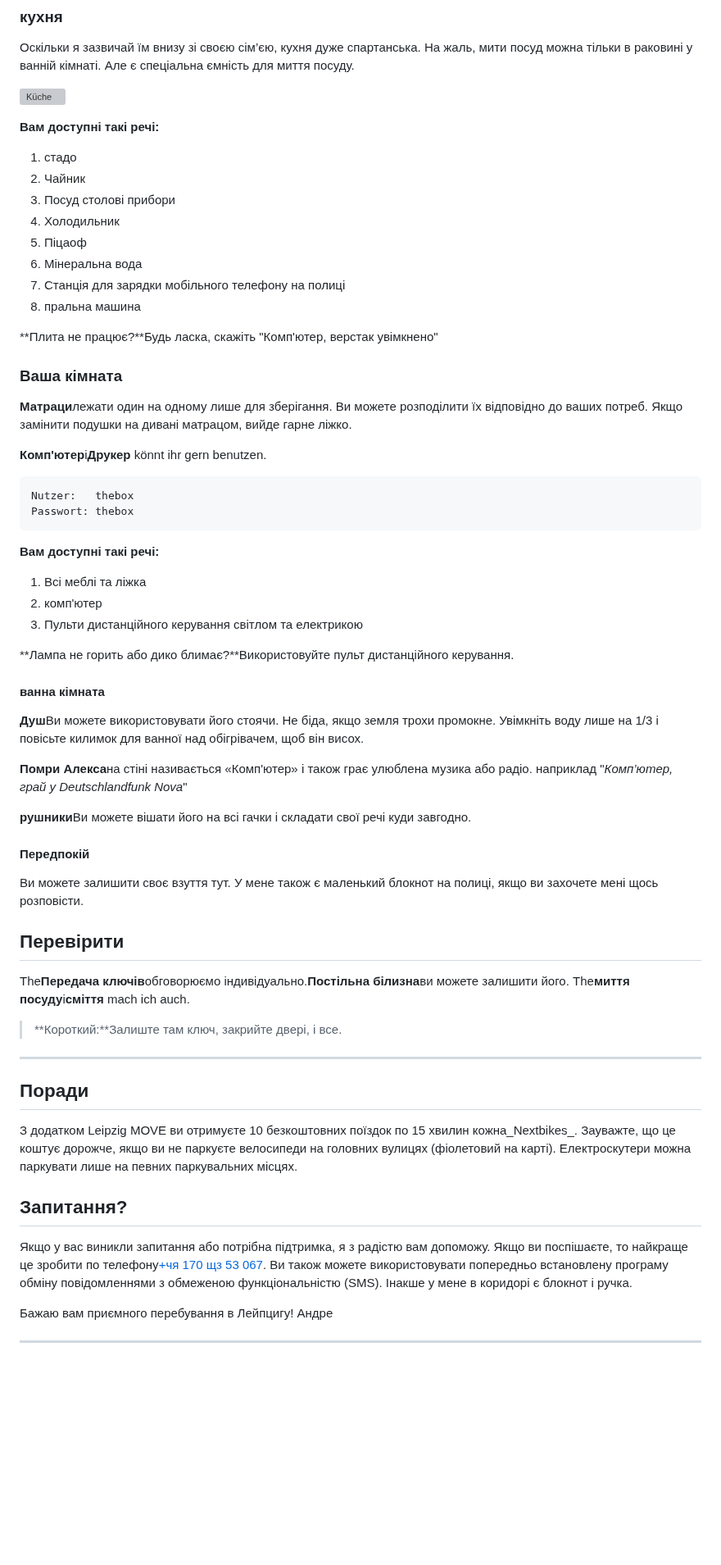
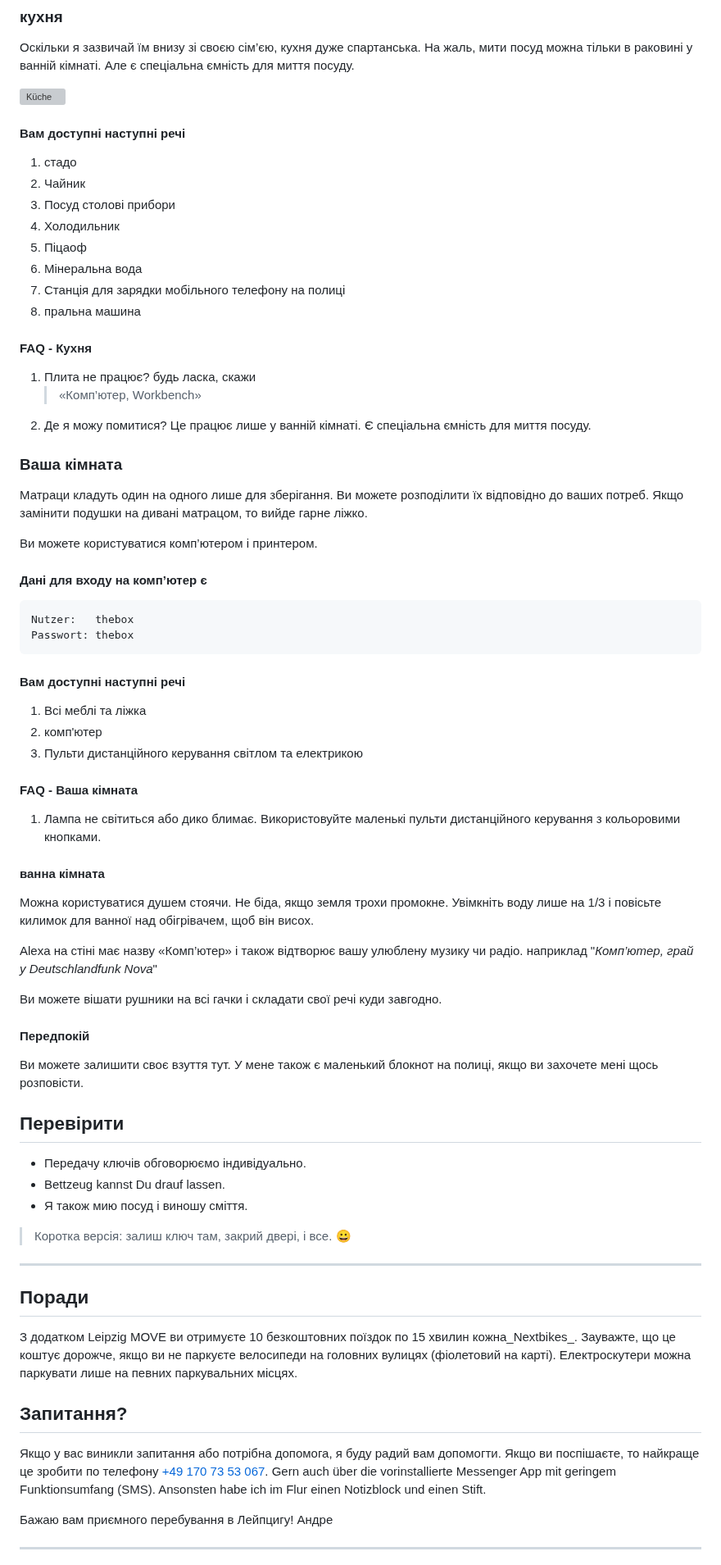
Before and after one commit to NULLzuEINS/thebox-docs, a Markdown page: README.uk.md, the part around one of its changes. Shown at 82% size. Drawn GitHub-style; blank space fills up the shorter version; grey boxes are pictures that could not be loaded.

Commit message:
docs: Added README."uk".md translation via https://github.com/dephraiim/translate-readme

````diff
--- a/README.uk.md
+++ b/README.uk.md
@@ -29,7 +29,7 @@ Passwort: landungsbruecken
 
 ![Küche](_media/rooms/kueche.jpg ":size=200")
 
-**Вам доступні такі речі:**
+#### Вам доступні наступні речі
 
 1.  стадо
 2.  Чайник
@@ -40,34 +40,42 @@ Passwort: landungsbruecken
 7.  Станція для зарядки мобільного телефону на полиці
 8.  пральна машина
 
-**Плита не працює?**Будь ласка, скажіть "Комп'ютер, верстак увімкнено"
+#### FAQ - Кухня
+
+1.  Плита не працює? будь ласка, скажи
+    > «Комп’ютер, Workbench»
+2.  Де я можу помитися? Це працює лише у ванній кімнаті. Є спеціальна ємність для миття посуду.
 
 ### Ваша кімната
 
-**Матраци**лежати один на одному лише для зберігання. Ви можете розподілити їх відповідно до ваших потреб. Якщо замінити подушки на дивані матрацом, вийде гарне ліжко.
+Матраци кладуть один на одного лише для зберігання. Ви можете розподілити їх відповідно до ваших потреб. Якщо замінити подушки на дивані матрацом, то вийде гарне ліжко.
 
-**Комп'ютер**і**Друкер** könnt ihr gern benutzen.
+Ви можете користуватися комп’ютером і принтером.
+
+#### Дані для входу на комп’ютер є
 
 ```txt
 Nutzer:   thebox
 Passwort: thebox
 ```
 
-**Вам доступні такі речі:**
+#### Вам доступні наступні речі
 
 1.  Всі меблі та ліжка
 2.  комп'ютер
 3.  Пульти дистанційного керування світлом та електрикою
 
-**Лампа не горить або дико блимає?**Використовуйте пульт дистанційного керування.
+#### FAQ - Ваша кімната
+
+1.  Лампа не світиться або дико блимає. Використовуйте маленькі пульти дистанційного керування з кольоровими кнопками.
 
 #### ванна кімната
 
-**Душ**Ви можете використовувати його стоячи. Не біда, якщо земля трохи промокне. Увімкніть воду лише на 1/3 і повісьте килимок для ванної над обігрівачем, щоб він висох.
+Можна користуватися душем стоячи. Не біда, якщо земля трохи промокне. Увімкніть воду лише на 1/3 і повісьте килимок для ванної над обігрівачем, щоб він висох.
 
-**Помри Алекса**на стіні називається «Комп'ютер» і також грає улюблена музика або радіо. наприклад "_Комп’ютер, грай у Deutschlandfunk Nova_"
+Alexa на стіні має назву «Комп’ютер» і також відтворює вашу улюблену музику чи радіо. наприклад "_Комп’ютер, грай у Deutschlandfunk Nova_"
 
-**рушники**Ви можете вішати його на всі гачки і складати свої речі куди завгодно.
+Ви можете вішати рушники на всі гачки і складати свої речі куди завгодно.
 
 #### Передпокій
 
@@ -75,9 +83,11 @@ Passwort: thebox
 
 ## Перевірити
 
-The**Передача ключів**обговорюємо індивідуально.**Постільна білизна**ви можете залишити його. The**миття посуду**і**сміття** mach ich auch.
+-   Передачу ключів обговорюємо індивідуально.
+-   Bettzeug kannst Du drauf lassen.
+-   Я також мию посуд і виношу сміття.
 
-> **Короткий:**Залиште там ключ, закрийте двері, і все.
+> Коротка версія: залиш ключ там, закрий двері, і все. 😀
 
 * * *
 
@@ -87,7 +97,7 @@ The**Передача ключів**обговорюємо індивідуал
 
 ## Запитання?
 
-Якщо у вас виникли запитання або потрібна підтримка, я з радістю вам допоможу. Якщо ви поспішаєте, то найкраще це зробити по телефону<a href="tel:+491707353067">+чя 170 щз 53 067</a>. Ви також можете використовувати попередньо встановлену програму обміну повідомленнями з обмеженою функціональністю (SMS). Інакше у мене в коридорі є блокнот і ручка.
+Якщо у вас виникли запитання або потрібна допомога, я буду радий вам допомогти. Якщо ви поспішаєте, то найкраще це зробити по телефону <a href="tel:+491707353067">+49 170 73 53 067</a>. Gern auch über die vorinstallierte Messenger App mit geringem Funktionsumfang (SMS). Ansonsten habe ich im Flur einen Notizblock und einen Stift.
 
 Бажаю вам приємного перебування в Лейпцигу!
 Андре
````
Also changed, not shown: other parts of README.uk.md (+2 -2 lines).
